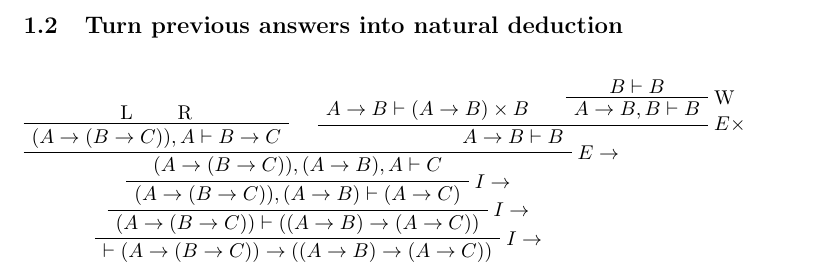
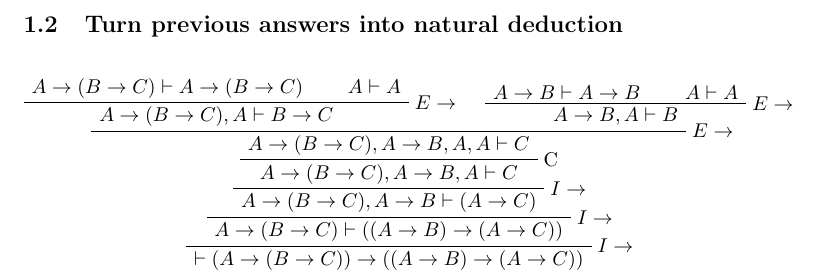
Before and after one commit to jappeace/methods-homework, a LaTeX problem sheet (reasoning/huiswerk/exercise_linear_logic.tex): part of page 2 of 2, cut so that both start at the same text. Compiled offline with pdfLaTeX.

Commit message:
finished 1.2 I think

```diff
--- a/reasoning/huiswerk/exercise_linear_logic.tex
+++ b/reasoning/huiswerk/exercise_linear_logic.tex
@@ -56,21 +56,22 @@
 \subsection{Turn previous answers into natural deduction}
 
 \begin{prooftree}
-\AxiomC{L}
-\AxiomC{R}
-\BinaryInfC{$(A \to (B \to C)), A\vdash B \to C$}
-\AxiomC{$A \to B \vdash (A \to B) \times B$}
-\AxiomC{$B \vdash B$}
-\RightLabel{W}
-\UnaryInfC{$A \to B, B \vdash B$}
-\RightLabel{$E\times$}
-\BinaryInfC{$A \to B \vdash B$}
+\AxiomC{$A \to(B \to C) \vdash A\to (B \to C)$}
+\AxiomC{$A \vdash A$}
 \RightLabel{$E\to$}
-\BinaryInfC{$(A \to (B \to C)), (A \to B), A \vdash C$}
+\BinaryInfC{$A \to (B \to C), A \vdash B \to C$}
+\AxiomC{$A \to B \vdash A\to B$}
+\AxiomC{$A \vdash A$}
+\RightLabel{$E\to$}
+\BinaryInfC{$A \to B, A\vdash B$}
+\RightLabel{$E\to$}
+\BinaryInfC{$A \to (B \to C), A \to B, A, A \vdash C$}
+\RightLabel{C}
+\UnaryInfC{$A \to (B \to C), A \to B, A \vdash C$}
 \RightLabel{$I\to$}
-\UnaryInfC{$(A \to (B \to C)), (A \to B) \vdash  (A \to C)$}
+\UnaryInfC{$A \to (B \to C), A \to B \vdash  (A \to C)$}
 \RightLabel{$I\to$}
-\UnaryInfC{$(A \to (B \to C)) \vdash  ((A \to B) \to (A \to C))$}
+\UnaryInfC{$A \to (B \to C) \vdash  ((A \to B) \to (A \to C))$}
 \RightLabel{$I\to$}
 \UnaryInfC{$\vdash (A \to (B \to C)) \to ((A \to B) \to (A \to C))$}
 \end{prooftree}
```
